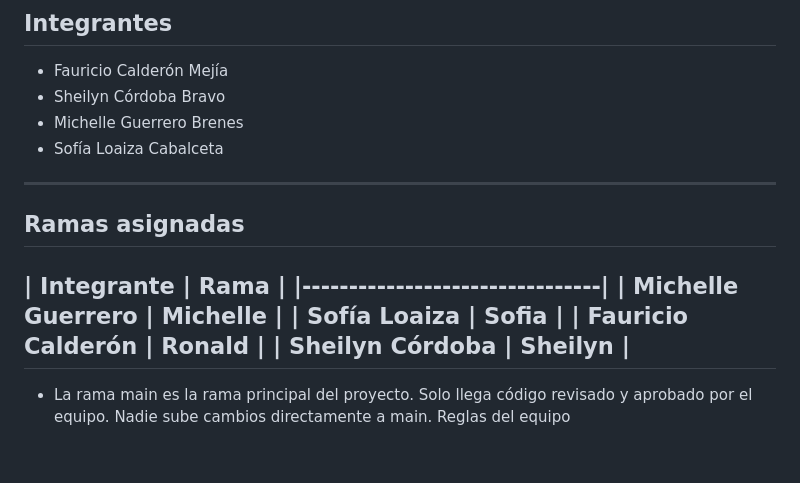
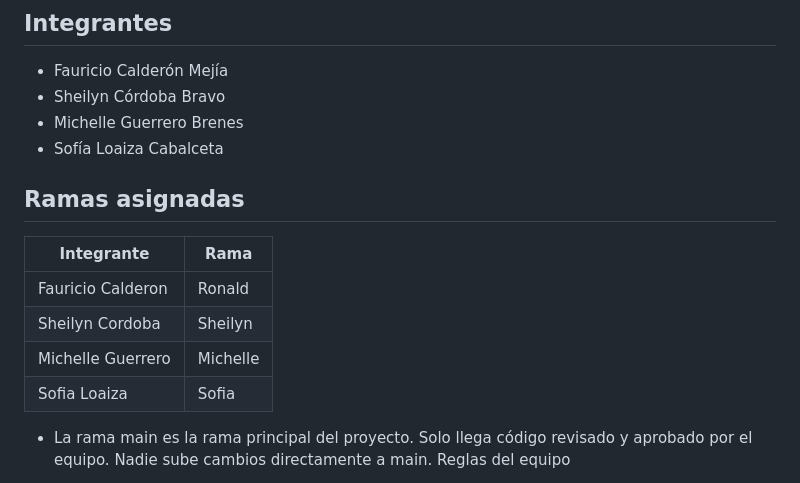
Before and after one commit to Michelle670/SodaCandy, a Markdown page: README.md, the part around the change. Drawn GitHub-style; blank space fills up the shorter version.

```diff
--- a/README.md
+++ b/README.md
@@ -18,15 +18,14 @@ Soda Candy es una aplicación web transaccional que digitaliza la operación de
 - Michelle Guerrero Brenes
 - Sofía Loaiza Cabalceta
 
----
 ## Ramas asignadas
-| Integrante        |   Rama     |
-|--------------------------------|
-| Michelle Guerrero |   Michelle |
-| Sofía Loaiza      |   Sofia    |
-| Fauricio Calderón |   Ronald   |
-| Sheilyn Córdoba   |   Sheilyn  |
---
+
+| Integrante          | Rama      |
+|---------------------|-----------|
+| Fauricio Calderon   | Ronald    |
+| Sheilyn Cordoba     | Sheilyn   |
+| Michelle Guerrero   | Michelle  |
+| Sofia Loaiza        | Sofia     |
 
 - La rama main es la rama principal del proyecto. Solo llega código revisado y aprobado por el equipo. Nadie sube cambios directamente a main.
 Reglas del equipo
```
